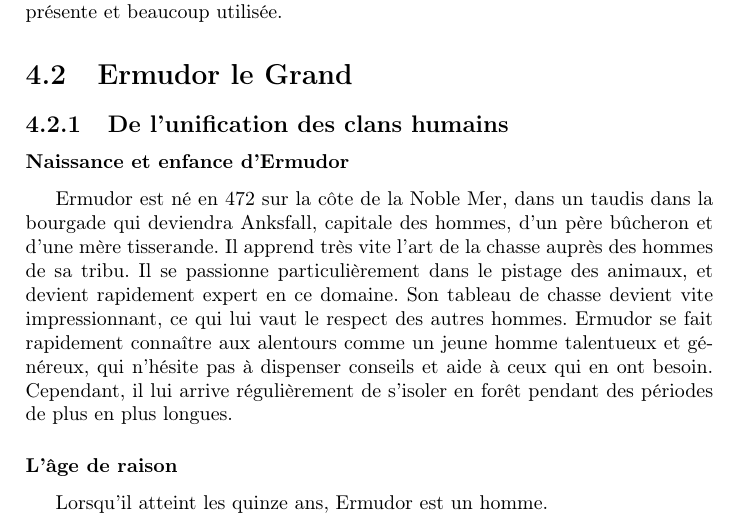
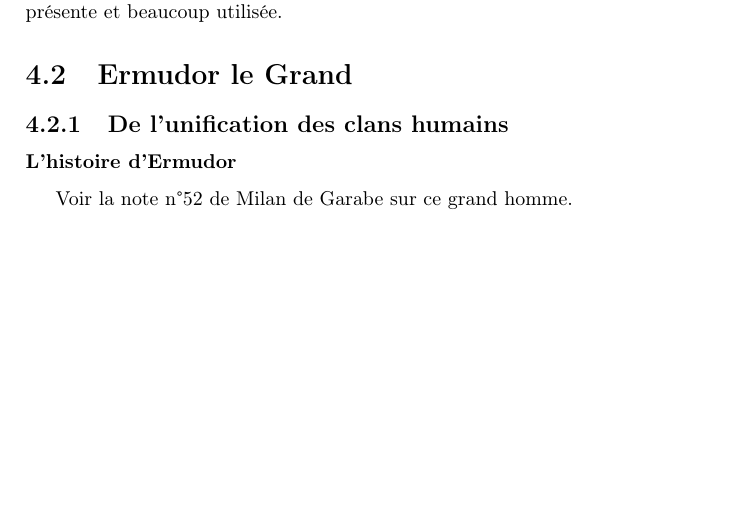
Before and after one commit to nobrakal/crearemundum, a LaTeX book (CreareMundum/Creare_Mundum.tex, which reads CreareMundum/src/medieval/histoire.tex): part of page 23 of 75, cut so that both start at the same text, the shorter picture padded with empty space. Compiled offline with pdfLaTeX.

Commit message:
Fix for merge

```diff
--- a/CreareMundum/src/medieval/histoire.tex
+++ b/CreareMundum/src/medieval/histoire.tex
@@ -10,7 +10,5 @@
 
 \section{Ermudor le Grand}
 \subsection{De l'unification des clans humains}
-\subsubsection{Naissance et enfance d'Ermudor}
-Ermudor est né en 472 sur la côte de la Noble Mer, dans un taudis dans la bourgade qui deviendra Anksfall, capitale des hommes, d'un père bûcheron et d'une mère tisserande. Il apprend très vite l'art de la chasse auprès des hommes de sa tribu. Il se passionne particulièrement dans le pistage des animaux, et devient rapidement expert en ce domaine. Son tableau de chasse devient vite impressionnant, ce qui lui vaut le respect des autres hommes. Ermudor se fait rapidement connaître aux alentours comme un jeune homme talentueux et généreux, qui n'hésite pas à dispenser conseils et aide à ceux qui en ont besoin. Cependant, il lui arrive régulièrement de s'isoler en forêt pendant des périodes de plus en plus longues.
-\subsubsection{L'âge de raison}
-Lorsqu'il atteint les quinze ans, Ermudor est un homme.
+\subsubsection{L'histoire d'Ermudor}
+Voir la note n\degre52 de Milan de Garabe sur ce grand homme.
```
